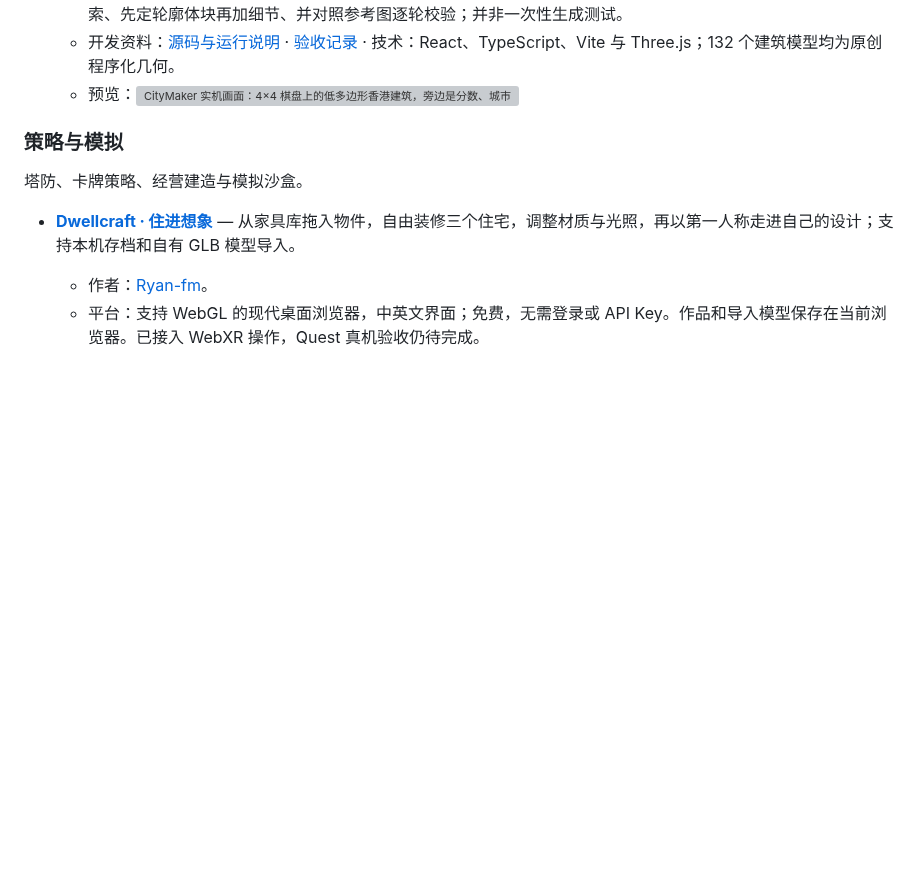
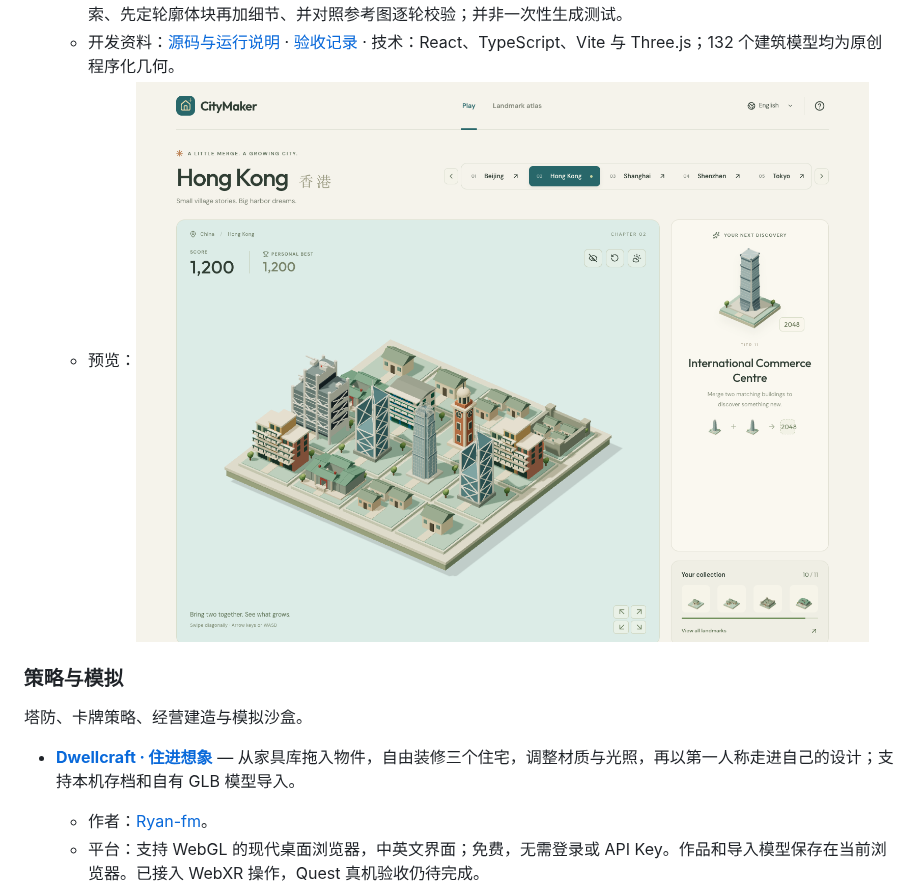
Before and after one commit to MartinDelophy/awesome-gpt-6-astra, a Markdown page: README.zh-CN.md, the part around the change. GitHub-like rendering; pictures changed too: assets/screenshots/citymaker/gameplay.png (added); blank space fills up the shorter version; grey boxes are pictures that could not be loaded.

```diff
--- a/README.zh-CN.md
+++ b/README.zh-CN.md
@@ -157,7 +157,7 @@
   - 平台：支持 WebGL 的桌面与移动浏览器；提供英文、简体中文与繁体中文界面。免费，无需登录或 API Key；各城市进度分别保存在当前浏览器，并可添加到 iOS 主屏幕。
   - GPT-6 Astra：[制作记录](https://github.com/derek-wangpch/OpenCityMaker/blob/master/docs/CREATION.md) — 作者说明 132 个建筑模型的程序化几何均由 GPT-6 Astra 生成，流程为多视角资料检索、先定轮廓体块再加细节、并对照参考图逐轮校验；并非一次性生成测试。
   - 开发资料：[源码与运行说明](https://github.com/derek-wangpch/OpenCityMaker) · [验收记录](https://github.com/derek-wangpch/OpenCityMaker/blob/master/QA.md) · 技术：React、TypeScript、Vite 与 Three.js；132 个建筑模型均为原创程序化几何。
-  - 预览：![CityMaker 实机画面：4×4 棋盘上的低多边形香港建筑，旁边是分数、城市列表与旋转控制。](https://raw.githubusercontent.com/derek-wangpch/OpenCityMaker/master/docs/images/citymaker-game.png)
+  - 预览：![CityMaker 实机画面：4×4 棋盘上的低多边形香港建筑，旁边是分数、城市列表与旋转控制。](assets/screenshots/citymaker/gameplay.png)
 
 ### 策略与模拟
 
```
Also changed, not shown: README.md (+1 -1 lines).
